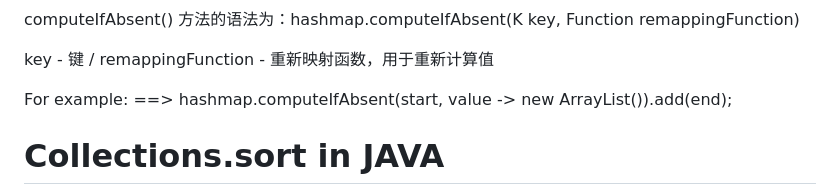
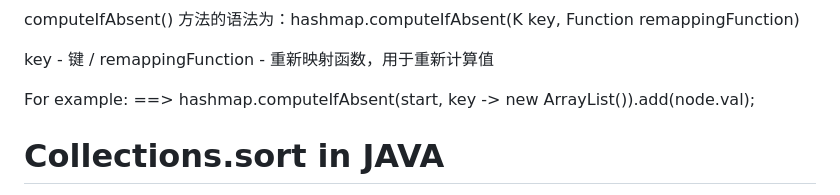
Before and after one commit to ChenHCY/AlgorithmsQuestion, a Markdown page: README.md, the part around the change. Drawn GitHub-style.

```diff
--- a/README.md
+++ b/README.md
@@ -128,7 +128,7 @@ computeIfAbsent() 方法的语法为：hashmap.computeIfAbsent(K key, Function r
 
 key - 键  /  remappingFunction - 重新映射函数，用于重新计算值
 
-For example: ==> hashmap.computeIfAbsent(start, value -> new ArrayList<Integer>()).add(end);
+For example: ==> hashmap.computeIfAbsent(start, key -> new ArrayList<Integer>()).add(node.val);
 
 
 # Collections.sort in JAVA
```
